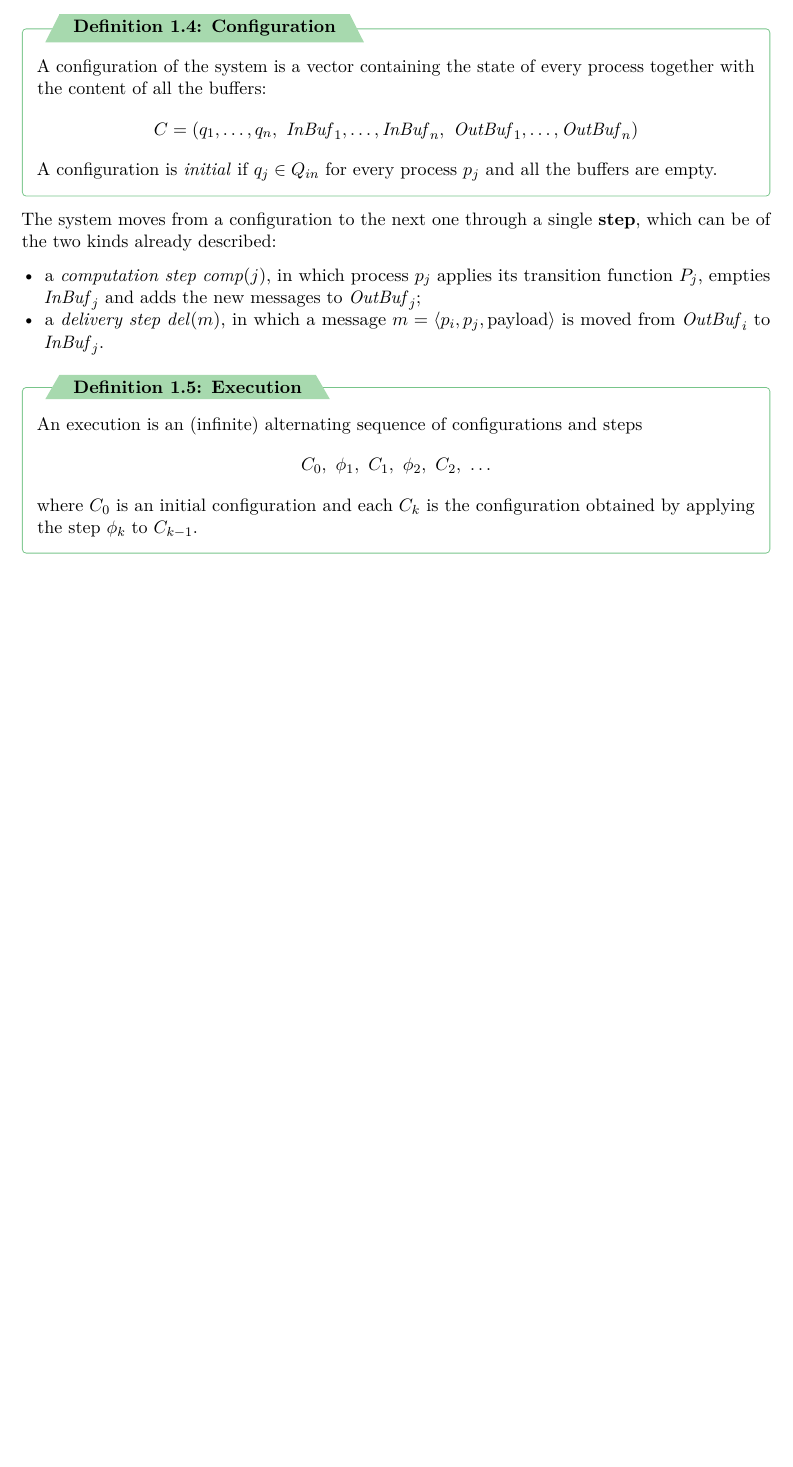
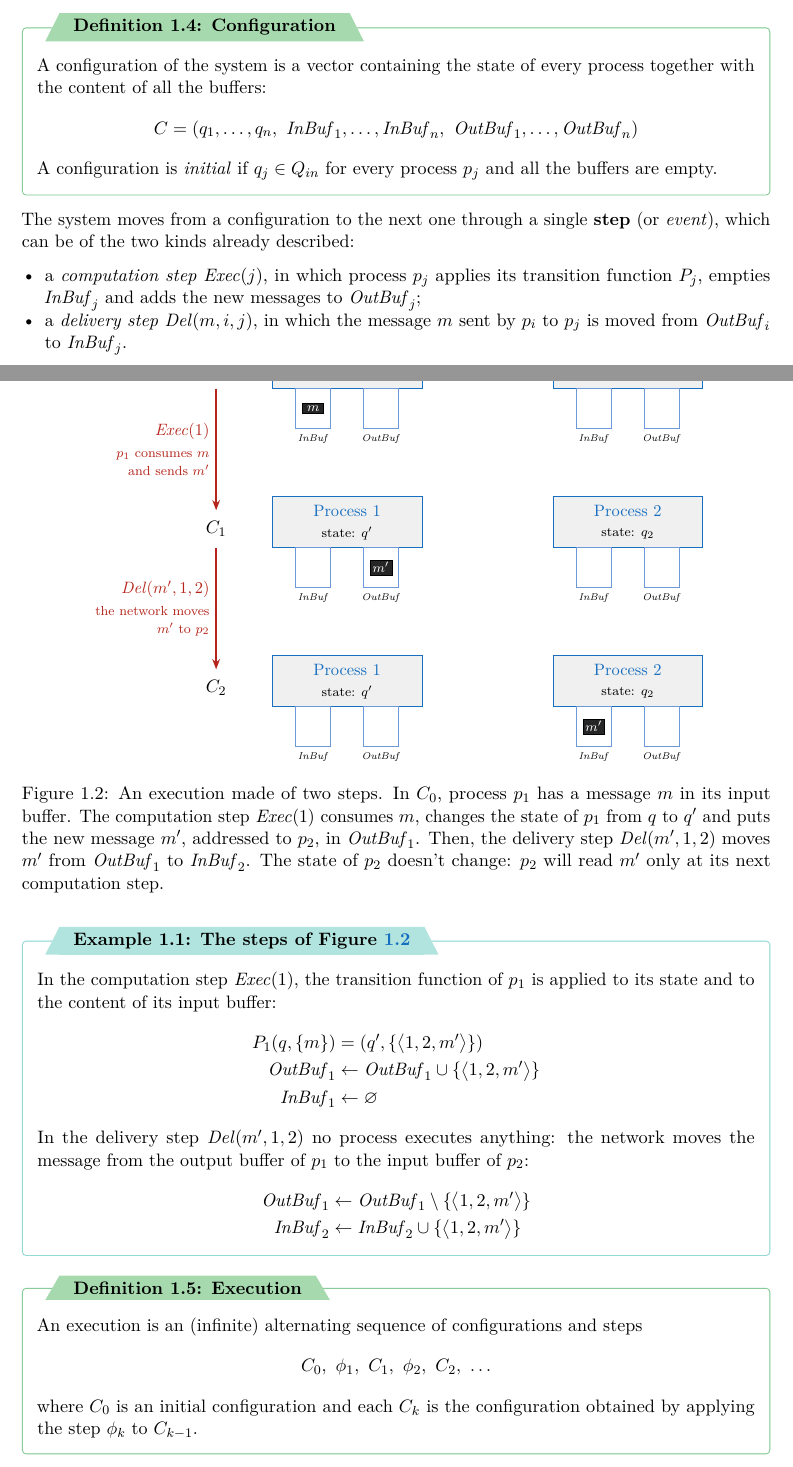
Before and after one commit to biamat26/AppuntiMagistrale, a LaTeX document (distributed-systems/main.tex, which reads common/preamble.sty, distributed-systems/chapters/01-1-basics.tex): part of page 6 of 22 before the commit and two parts of pages 6 and 7 of 23 after it, the two joined at a grey line, cut so that both start at the same text, the shorter picture padded with empty space. Compiled offline with pdfLaTeX.

Commit message:
DS: diagram of an execution with Exec and Del steps
Co-Authored-By: Claude Opus 5.5 <noreply@anthropic.com>
Claude-Session: https://claude.ai/code/session_016ovNiHkuAVY4moLb62H35Y

```diff
--- a/common/preamble.sty
+++ b/common/preamble.sty
@@ -118,6 +118,8 @@
 \newcommand{\InBuf}{\mathit{InBuf}}
 \newcommand{\OutBuf}{\mathit{OutBuf}}
 \newcommand{\SendMsg}{\mathit{Send\_msg}}
+\newcommand{\Exec}{\mathit{Exec}}
+\newcommand{\Del}{\mathit{Del}}
 
 % ---------- Handy math macros ----------
 \newcommand{\N}{\mathbb{N}}
--- a/distributed-systems/chapters/01-1-basics.tex
+++ b/distributed-systems/chapters/01-1-basics.tex
@@ -139,11 +153,51 @@ To compare the timing models formally, we describe what a run of the whole syste
   A configuration is \textit{initial} if $q_j \in Q_{in}$ for every process $p_j$ and all the buffers are empty.
 \end{frameddefn}
 
-The system moves from a configuration to the next one through a single \textbf{step}, which can be of the two kinds already described:
+The system moves from a configuration to the next one through a single \textbf{step} (or \textit{event}), which can be of the two kinds already described:
 \begin{itemize}
-  \item a \textit{computation step} $\mathit{comp}(j)$, in which process $p_j$ applies its transition function $P_j$, empties $\InBuf_j$ and adds the new messages to $\OutBuf_j$;
-  \item a \textit{delivery step} $\mathit{del}(m)$, in which a message $m = \abk{p_i, p_j, \text{payload}}$ is moved from $\OutBuf_i$ to $\InBuf_j$.
+  \item a \textit{computation step} $\Exec(j)$, in which process $p_j$ applies its transition function $P_j$, empties $\InBuf_j$ and adds the new messages to $\OutBuf_j$;
+  \item a \textit{delivery step} $\Del(m,i,j)$, in which the message $m$ sent by $p_i$ to $p_j$ is moved from $\OutBuf_i$ to $\InBuf_j$.
 \end{itemize}
+
+\begin{figure}[H]
+  \centering
+  \begin{tikzpicture}[
+      pbox/.style={draw=RoyalBlue, fill=gray!12, minimum width=3.2cm, minimum height=1.1cm},
+      mbox/.style={draw, fill=black!85, text=white, font=\scriptsize, inner sep=1.5pt, minimum width=0.45cm},
+    ]
+    % C0
+    \node[font=\bfseries] at (-1.2,0.4) {$C_0$};
+    \dsproc{0}{0}{Process 1}{q}{m}{}
+    \dsproc{6}{0}{Process 2}{q_2}{}{}
+    % C1
+    \node[font=\bfseries] at (-1.2,-3.0) {$C_1$};
+    \dsproc{0}{-3.4}{Process 1}{q'}{}{m'}
+    \dsproc{6}{-3.4}{Process 2}{q_2}{}{}
+    % C2
+    \node[font=\bfseries] at (-1.2,-6.4) {$C_2$};
+    \dsproc{0}{-6.8}{Process 1}{q'}{}{}
+    \dsproc{6}{-6.8}{Process 2}{q_2}{m'}{}
+    % steps
+    \draw[msg, BrickRed] (-1.2,0.0) -- node[left, font=\small, align=right] {$\Exec(1)$\\[1pt] {\scriptsize $p_1$ consumes $m$}\\[-1pt] {\scriptsize and sends $m'$}} (-1.2,-2.6);
+    \draw[msg, BrickRed] (-1.2,-3.4) -- node[left, font=\small, align=right] {$\Del(m',1,2)$\\[1pt] {\scriptsize the network moves}\\[-1pt] {\scriptsize $m'$ to $p_2$}} (-1.2,-6.0);
+  \end{tikzpicture}
+  \caption{An execution made of two steps. In $C_0$, process $p_1$ has a message $m$ in its input buffer. The computation step $\Exec(1)$ consumes $m$, changes the state of $p_1$ from $q$ to $q'$ and puts the new message $m'$, addressed to $p_2$, in $\OutBuf_1$. Then, the delivery step $\Del(m',1,2)$ moves $m'$ from $\OutBuf_1$ to $\InBuf_2$. The state of $p_2$ doesn't change: $p_2$ will read $m'$ only at its next computation step.}
+  \label{fig:execution-steps}
+\end{figure}
+
+\begin{framedex}{The steps of \Cref{fig:execution-steps}}
+  In the computation step $\Exec(1)$, the transition function of $p_1$ is applied to its state and to the content of its input buffer:
+  \begin{align*}
+    P_1(q, \{m\}) &= (q', \{\abk{1,2,m'}\}) \\
+    \OutBuf_1 &\leftarrow \OutBuf_1 \cup \{\abk{1,2,m'}\} \\
+    \InBuf_1 &\leftarrow \varnothing
+  \end{align*}
+  In the delivery step $\Del(m',1,2)$ no process executes anything: the network moves the message from the output buffer of $p_1$ to the input buffer of $p_2$:
+  \begin{align*}
+    \OutBuf_1 &\leftarrow \OutBuf_1 \setminus \{\abk{1,2,m'}\} \\
+    \InBuf_2 &\leftarrow \InBuf_2 \cup \{\abk{1,2,m'}\}
+  \end{align*}
+\end{framedex}
 
 \begin{frameddefn}{Execution}
   An execution is an (infinite) alternating sequence of configurations and steps
```
Also changed, not shown: distributed-systems/chapters/01-1-basics.tex (14 more changed lines).
